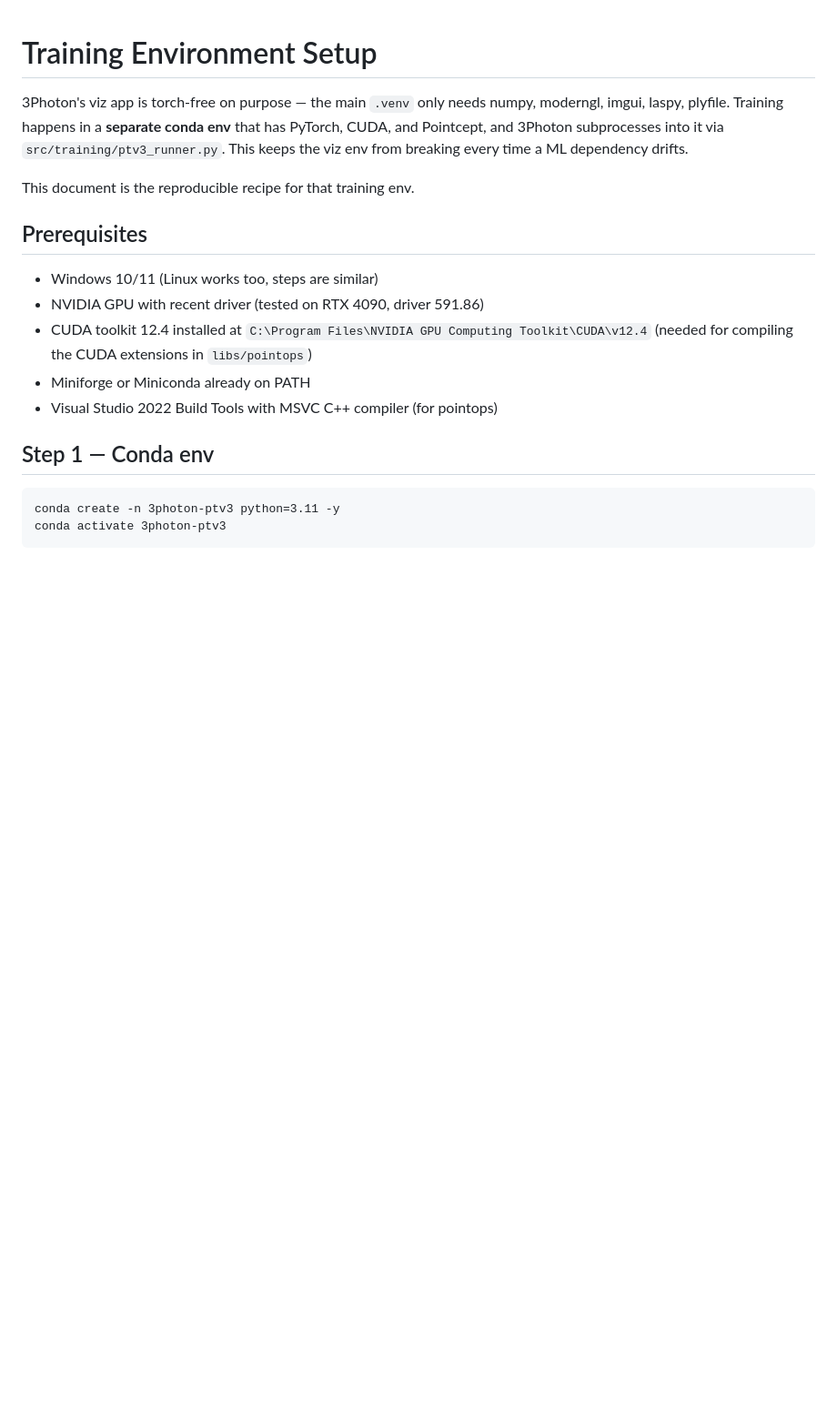
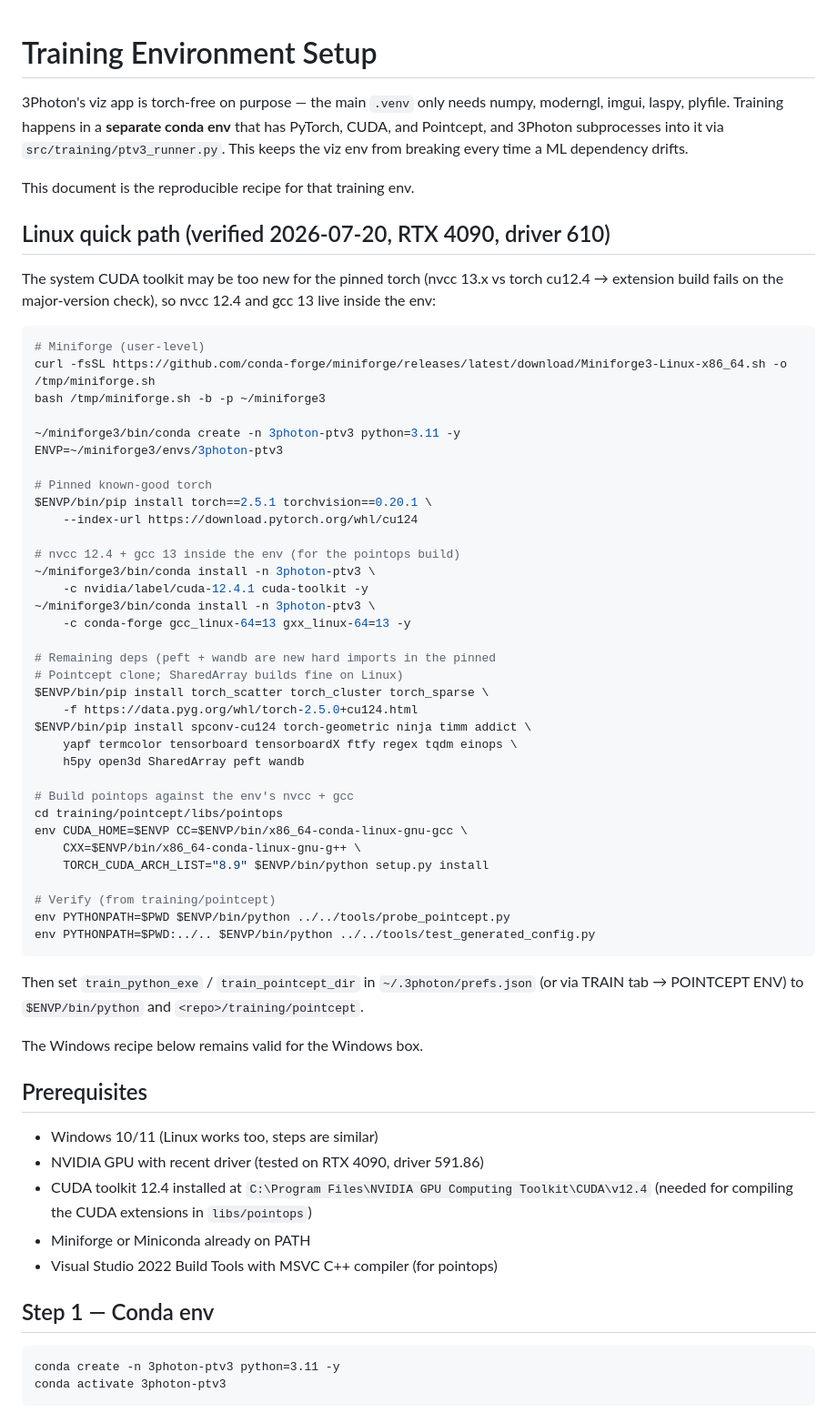
Before and after one commit to saffffari/Lithium, a Markdown page: docs/training_setup.md, the part around the change. Shown at 91% size. GitHub-like rendering; blank space fills up the shorter version.

Commit message:
docs(training): verified Linux env recipe (miniforge, in-env nvcc 12.4 + gcc 13, peft/wandb)
System nvcc 13.3 fails the torch cu12.4 extension build on the
major-version check, so the toolkit lives inside the env. peft and
wandb are new hard imports in the pinned Pointcept clone (d74c646).
Verified end-to-end on the 4090: probe OK, PT-v3m1 built (46.2M
params), 2-epoch smoke train completed with checkpoints.

Co-Authored-By: Claude Fable 5 <noreply@anthropic.com>

````diff
--- a/docs/training_setup.md
+++ b/docs/training_setup.md
@@ -7,6 +7,55 @@ needs numpy, moderngl, imgui, laspy, plyfile. Training happens in a
 keeps the viz env from breaking every time a ML dependency drifts.
 
 This document is the reproducible recipe for that training env.
+
+## Linux quick path (verified 2026-07-20, RTX 4090, driver 610)
+
+The system CUDA toolkit may be too new for the pinned torch (nvcc 13.x
+vs torch cu12.4 → extension build fails on the major-version check),
+so nvcc 12.4 and gcc 13 live inside the env:
+
+```bash
+# Miniforge (user-level)
+curl -fsSL https://github.com/conda-forge/miniforge/releases/latest/download/Miniforge3-Linux-x86_64.sh -o /tmp/miniforge.sh
+bash /tmp/miniforge.sh -b -p ~/miniforge3
+
+~/miniforge3/bin/conda create -n 3photon-ptv3 python=3.11 -y
+ENVP=~/miniforge3/envs/3photon-ptv3
+
+# Pinned known-good torch
+$ENVP/bin/pip install torch==2.5.1 torchvision==0.20.1 \
+    --index-url https://download.pytorch.org/whl/cu124
+
+# nvcc 12.4 + gcc 13 inside the env (for the pointops build)
+~/miniforge3/bin/conda install -n 3photon-ptv3 \
+    -c nvidia/label/cuda-12.4.1 cuda-toolkit -y
+~/miniforge3/bin/conda install -n 3photon-ptv3 \
+    -c conda-forge gcc_linux-64=13 gxx_linux-64=13 -y
+
+# Remaining deps (peft + wandb are new hard imports in the pinned
+# Pointcept clone; SharedArray builds fine on Linux)
+$ENVP/bin/pip install torch_scatter torch_cluster torch_sparse \
+    -f https://data.pyg.org/whl/torch-2.5.0+cu124.html
+$ENVP/bin/pip install spconv-cu124 torch-geometric ninja timm addict \
+    yapf termcolor tensorboard tensorboardX ftfy regex tqdm einops \
+    h5py open3d SharedArray peft wandb
+
+# Build pointops against the env's nvcc + gcc
+cd training/pointcept/libs/pointops
+env CUDA_HOME=$ENVP CC=$ENVP/bin/x86_64-conda-linux-gnu-gcc \
+    CXX=$ENVP/bin/x86_64-conda-linux-gnu-g++ \
+    TORCH_CUDA_ARCH_LIST="8.9" $ENVP/bin/python setup.py install
+
+# Verify (from training/pointcept)
+env PYTHONPATH=$PWD $ENVP/bin/python ../../tools/probe_pointcept.py
+env PYTHONPATH=$PWD:../.. $ENVP/bin/python ../../tools/test_generated_config.py
+```
+
+Then set `train_python_exe` / `train_pointcept_dir` in
+`~/.3photon/prefs.json` (or via TRAIN tab → POINTCEPT ENV) to
+`$ENVP/bin/python` and `<repo>/training/pointcept`.
+
+The Windows recipe below remains valid for the Windows box.
 
 ## Prerequisites
 
````
